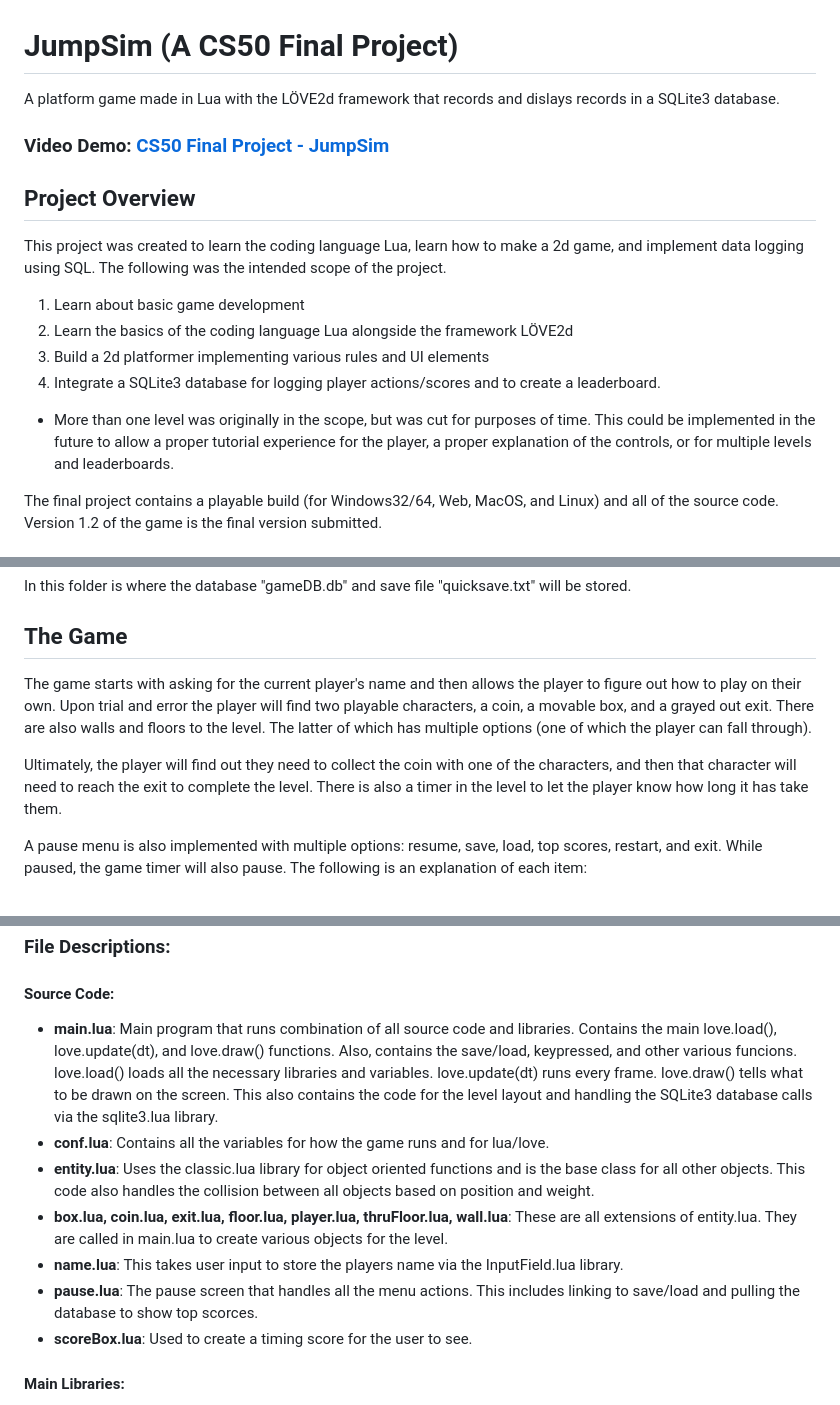
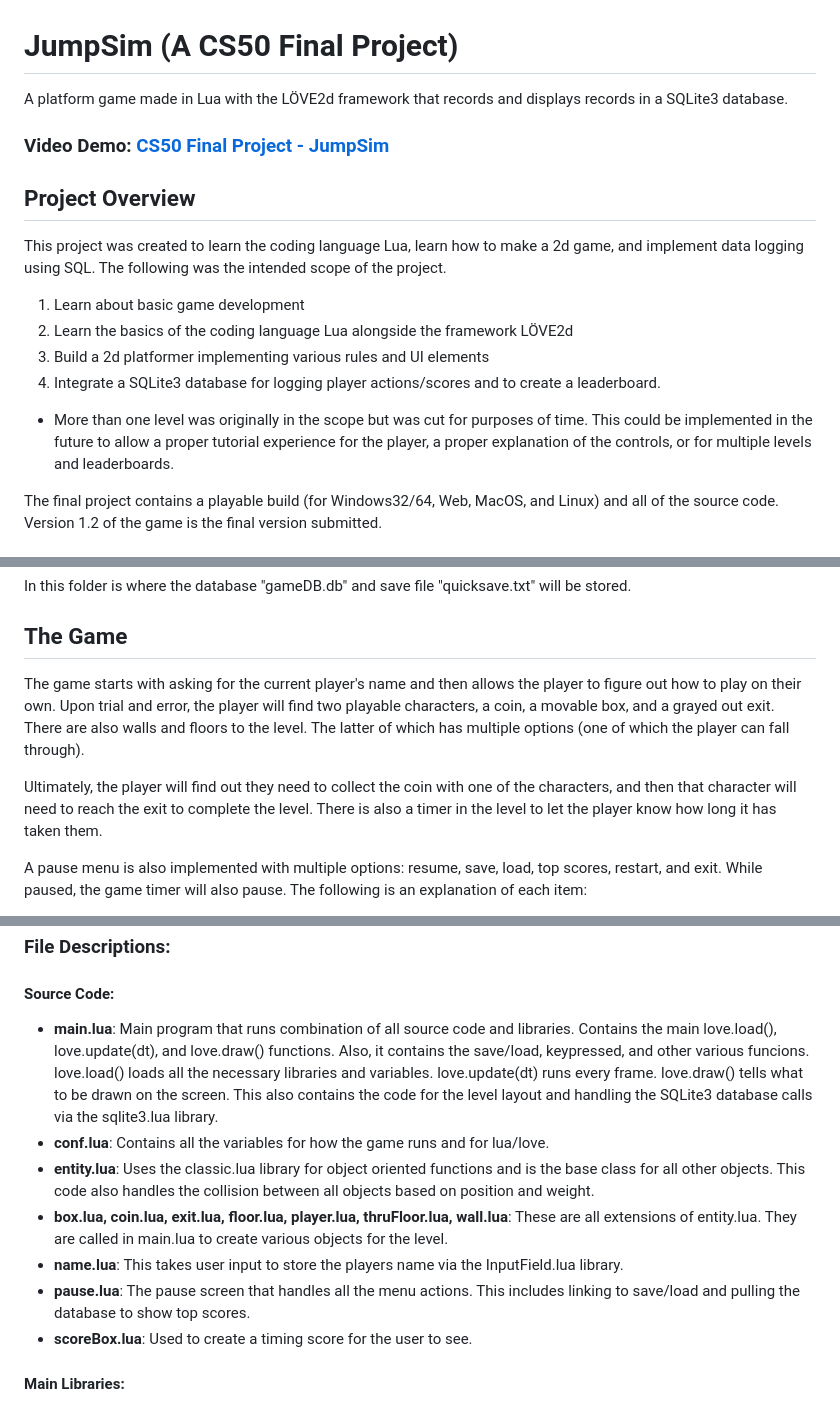
Before and after one commit to bSlope8348/cs50_final_project, a Markdown page: README.md, 3 parts joined by grey strips. Drawn GitHub-style.

```diff
--- a/README.md
+++ b/README.md
@@ -1,5 +1,5 @@
 # JumpSim (A CS50 Final Project)
-A platform game made in Lua with the LÖVE2d framework that records and dislays records in a SQLite3 database.
+A platform game made in Lua with the LÖVE2d framework that records and displays records in a SQLite3 database.
 
 ### Video Demo: [CS50 Final Project - JumpSim](https://www.youtube.com/watch?v=HyP1KF5kuiE)
 
@@ -11,7 +11,7 @@ This project was created to learn the coding language Lua, learn how to make a 2
 3.	Build a 2d platformer implementing various rules and UI elements
 4.	Integrate a SQLite3 database for logging player actions/scores and to create a leaderboard.
 
--	More than one level was originally in the scope, but was cut for purposes of time. This could be implemented in the future to allow a proper tutorial experience for the player, a proper explanation of the controls, or for multiple levels and leaderboards.
+-	More than one level was originally in the scope but was cut for purposes of time. This could be implemented in the future to allow a proper tutorial experience for the player, a proper explanation of the controls, or for multiple levels and leaderboards.
 
 The final project contains a playable build (for Windows32/64, Web, MacOS, and Linux) and all of the source code. Version 1.2 of the game is the final version submitted.
 
@@ -26,9 +26,9 @@ On Windows this will create a sub-directory in the user's profile: ...\user\AppD
 In this folder is where the database "gameDB.db" and save file "quicksave.txt" will be stored.
 
 ## The Game
-The game starts with asking for the current player's name and then allows the player to figure out how to play on their own. Upon trial and error the player will find two playable characters, a coin, a movable box, and a grayed out exit. There are also walls and floors to the level. The latter of which has multiple options (one of which the player can fall through).
+The game starts with asking for the current player's name and then allows the player to figure out how to play on their own. Upon trial and error, the player will find two playable characters, a coin, a movable box, and a grayed out exit. There are also walls and floors to the level. The latter of which has multiple options (one of which the player can fall through).
 
-Ultimately, the player will find out they need to collect the coin with one of the characters, and then that character will need to reach the exit to complete the level. There is also a timer in the level to let the player know how long it has take them.
+Ultimately, the player will find out they need to collect the coin with one of the characters, and then that character will need to reach the exit to complete the level. There is also a timer in the level to let the player know how long it has taken them.
 
 A pause menu is also implemented with multiple options: resume, save, load, top scores, restart, and exit. While paused, the game timer will also pause. The following is an explanation of each item:
 1.	Resume: Resumes the game from the current state.
@@ -121,12 +121,12 @@ cs50_final_project
 ### File Descriptions:
 
 #### Source Code:
--	**main.lua**: Main program that runs combination of all source code and libraries. Contains the main love.load(), love.update(dt), and love.draw() functions. Also, contains the save/load, keypressed, and other various funcions. love.load() loads all the necessary libraries and variables. love.update(dt) runs every frame. love.draw() tells what to be drawn on the screen. This also contains the code for the level layout and handling the SQLite3 database calls via the sqlite3.lua library.
+-	**main.lua**: Main program that runs combination of all source code and libraries. Contains the main love.load(), love.update(dt), and love.draw() functions. Also, it contains the save/load, keypressed, and other various funcions. love.load() loads all the necessary libraries and variables. love.update(dt) runs every frame. love.draw() tells what to be drawn on the screen. This also contains the code for the level layout and handling the SQLite3 database calls via the sqlite3.lua library.
 -	**conf.lua**: Contains all the variables for how the game runs and for lua/love.
 -	**entity.lua**: Uses the classic.lua library for object oriented functions and is the base class for all other objects. This code also handles the collision between all objects based on position and weight.
 -	**box.lua, coin.lua, exit.lua, floor.lua, player.lua, thruFloor.lua, wall.lua**: These are all extensions of entity.lua. They are called in main.lua to create various objects for the level.
 -	**name.lua**: This takes user input to store the players name via the InputField.lua library.
--	**pause.lua**: The pause screen that handles all the menu actions. This includes linking to save/load and pulling the database to show top scorces.
+-	**pause.lua**: The pause screen that handles all the menu actions. This includes linking to save/load and pulling the database to show top scores.
 -	**scoreBox.lua**: Used to create a timing score for the user to see.
 
 #### Main Libraries:
```
Also changed, not shown: other parts of README.md (+3 -3 lines).
